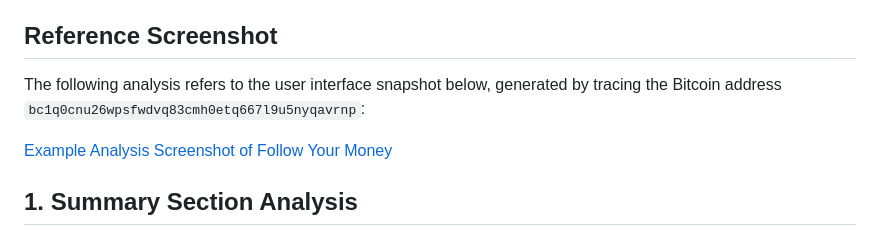
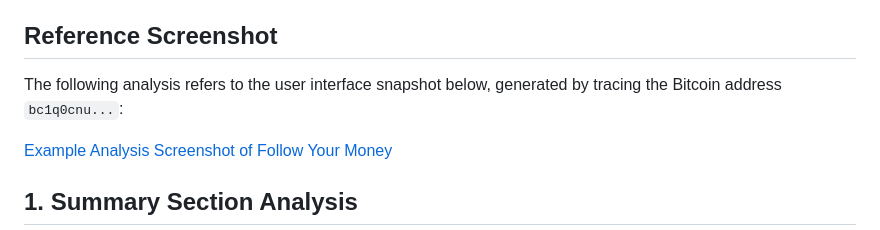
Before and after one commit to giovlillo/Follow-Your-Money, a Markdown page: EXAMPLE_ANALYSIS.md, the part around the change. GitHub-like rendering.

```diff
--- a/EXAMPLE_ANALYSIS.md
+++ b/EXAMPLE_ANALYSIS.md
@@ -4,7 +4,7 @@ This document provides a detailed analysis of the information presented by the "
 
 ## Reference Screenshot
 
-The following analysis refers to the user interface snapshot below, generated by tracing the Bitcoin address `bc1q0cnu26wpsfwdvq83cmh0etq667l9u5nyqavrnp`:
+The following analysis refers to the user interface snapshot below, generated by tracing the Bitcoin address `bc1q0cnu...`:
 
 [Example Analysis Screenshot of Follow Your Money](https://github.com/giovlillo/Follow-Your-Money/blob/main/images/FYM_complete_analysis.jpg)
 
```
